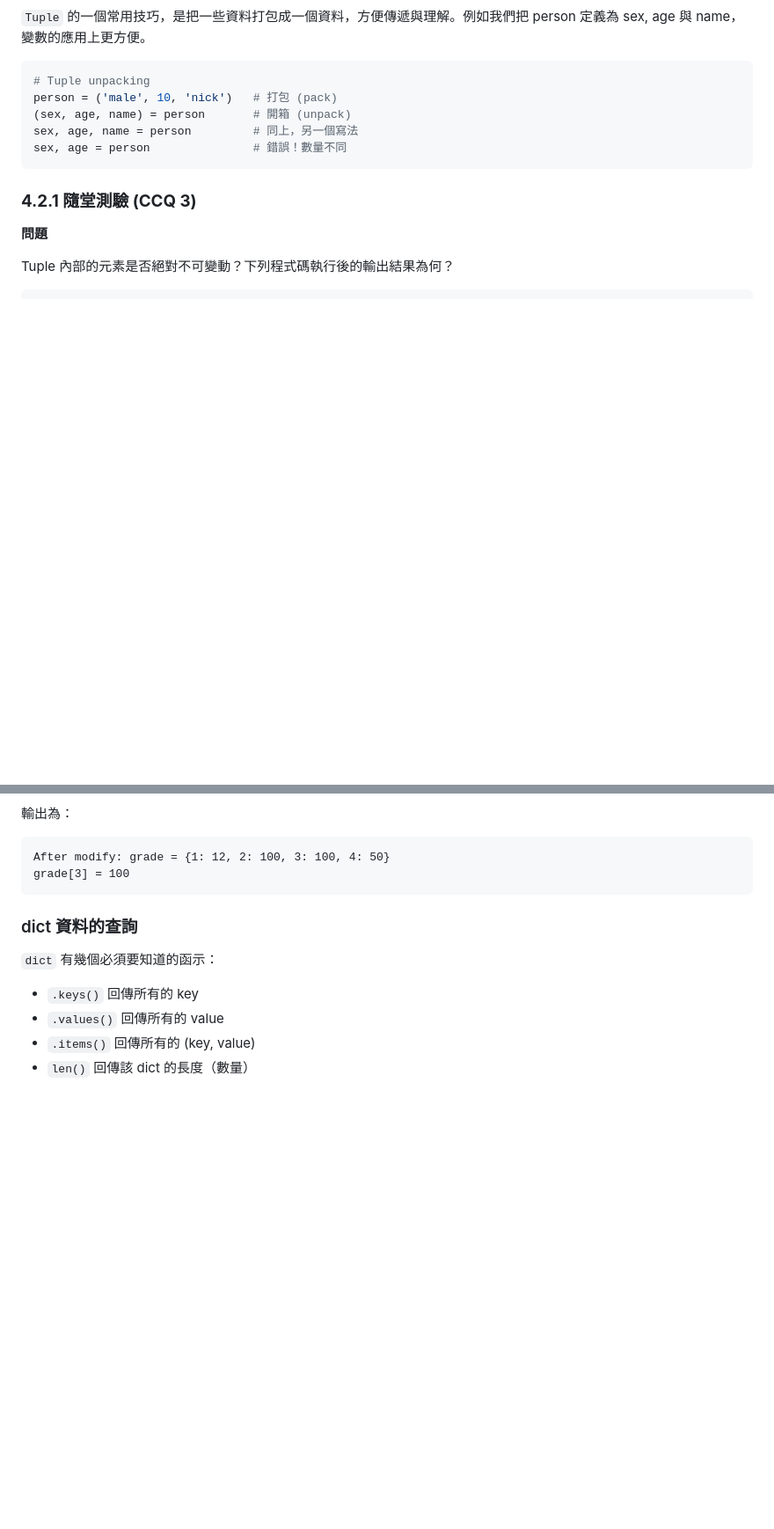
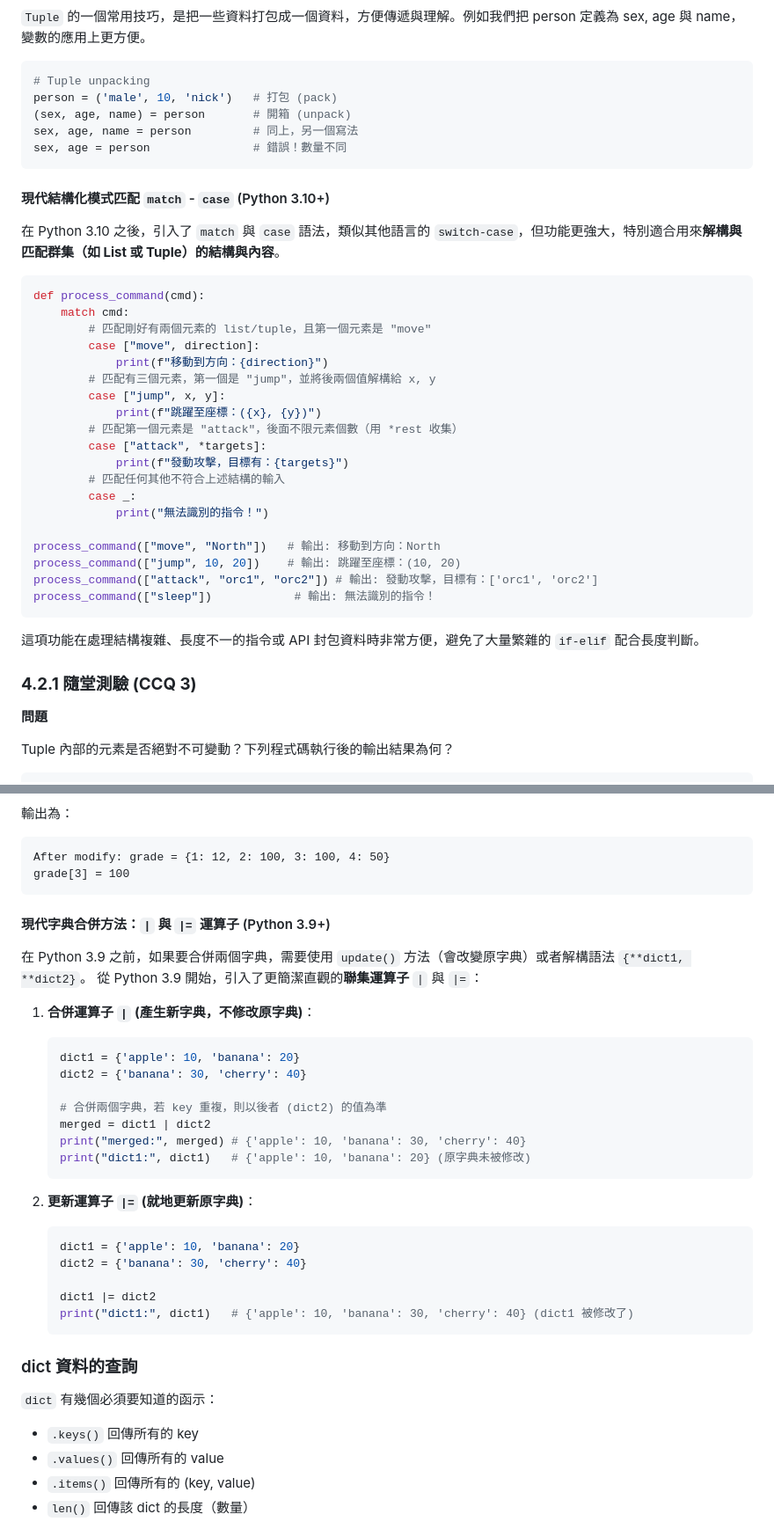
Before and after one commit to nlhsueh/teach_python, a Markdown page: Lecture/ch04_collection.md, 2 parts joined by grey strips. Shown at 88% size. Drawn GitHub-style; blank space fills up the shorter version.

Commit message:
Supplement ch04 with modern Python collection features: strict zipping, dict union, and pattern matching

````diff
--- a/Lecture/ch04_collection.md
+++ b/Lecture/ch04_collection.md
@@ -775,6 +775,34 @@ sex, age, name = person         # 同上，另一個寫法
 sex, age = person               # 錯誤！數量不同
 ```
 
+#### 現代結構化模式匹配 `match` - `case` (Python 3.10+)
+
+在 Python 3.10 之後，引入了 `match` 與 `case` 語法，類似其他語言的 `switch-case`，但功能更強大，特別適合用來**解構與匹配群集（如 List 或 Tuple）的結構與內容**。
+
+```python
+def process_command(cmd):
+    match cmd:
+        # 匹配剛好有兩個元素的 list/tuple，且第一個元素是 "move"
+        case ["move", direction]:
+            print(f"移動到方向：{direction}")
+        # 匹配有三個元素，第一個是 "jump"，並將後兩個值解構給 x, y
+        case ["jump", x, y]:
+            print(f"跳躍至座標：({x}, {y})")
+        # 匹配第一個元素是 "attack"，後面不限元素個數（用 *rest 收集）
+        case ["attack", *targets]:
+            print(f"發動攻擊，目標有：{targets}")
+        # 匹配任何其他不符合上述結構的輸入
+        case _:
+            print("無法識別的指令！")
+
+process_command(["move", "North"])   # 輸出: 移動到方向：North
+process_command(["jump", 10, 20])    # 輸出: 跳躍至座標：(10, 20)
+process_command(["attack", "orc1", "orc2"]) # 輸出: 發動攻擊，目標有：['orc1', 'orc2']
+process_command(["sleep"])            # 輸出: 無法識別的指令！
+```
+
+這項功能在處理結構複雜、長度不一的指令或 API 封包資料時非常方便，避免了大量繁雜的 `if-elif` 配合長度判斷。
+
 ### **4.2.1 隨堂測驗 (CCQ 3)**
 
 **問題**
@@ -988,6 +1016,32 @@ After modify: grade = {1: 12, 2: 100, 3: 100, 4: 50}
 grade[3] = 100
 ```
 
+#### 現代字典合併方法：`|` 與 `|=` 運算子 (Python 3.9+)
+
+在 Python 3.9 之前，如果要合併兩個字典，需要使用 `update()` 方法（會改變原字典）或者解構語法 `{**dict1, **dict2}`。
+從 Python 3.9 開始，引入了更簡潔直觀的**聯集運算子** `|` 與 `|=`：
+
+1. **合併運算子 `|` (產生新字典，不修改原字典)**：
+   ```python
+   dict1 = {'apple': 10, 'banana': 20}
+   dict2 = {'banana': 30, 'cherry': 40}
+
+   # 合併兩個字典，若 key 重複，則以後者 (dict2) 的值為準
+   merged = dict1 | dict2
+   print("merged:", merged) # {'apple': 10, 'banana': 30, 'cherry': 40}
+   print("dict1:", dict1)   # {'apple': 10, 'banana': 20} (原字典未被修改)
+   ```
+
+2. **更新運算子 `|=` (就地更新原字典)**：
+   ```python
+   dict1 = {'apple': 10, 'banana': 20}
+   dict2 = {'banana': 30, 'cherry': 40}
+
+   dict1 |= dict2
+   print("dict1:", dict1)   # {'apple': 10, 'banana': 30, 'cherry': 40} (dict1 被修改了)
+   ```
+
+
 
 ### dict 資料的查詢
 
````
Also changed, not shown: other parts of Lecture/ch04_collection.md (+20 -0 lines).
